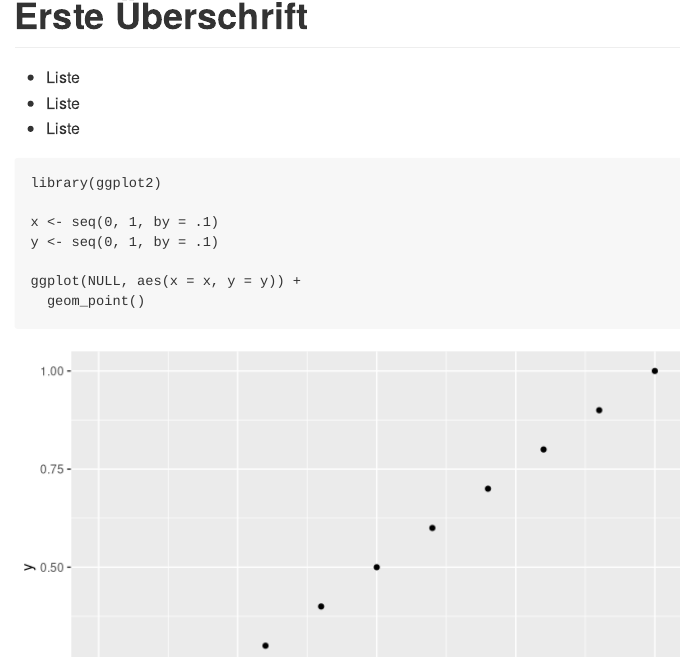
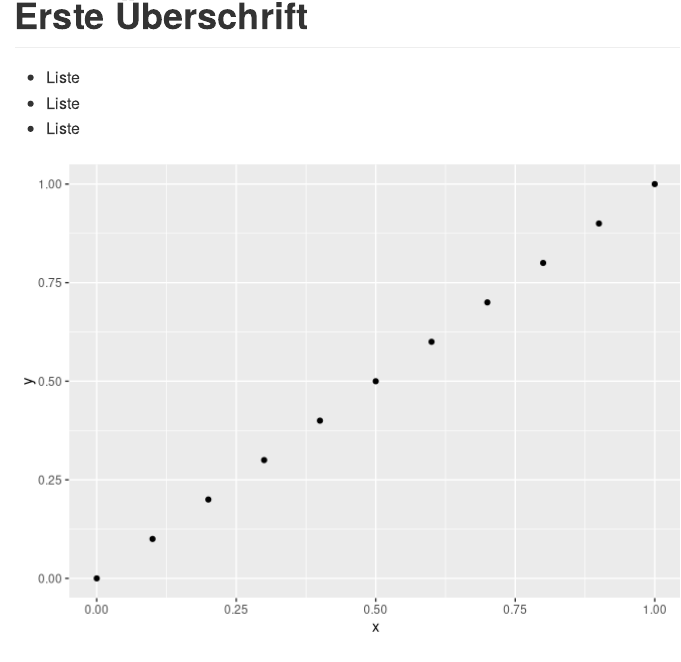
Before and after one commit to lehre-burkhart/ss_16_workshop_markdown, an R Markdown document (myscript.Rmd): the page in a window 1100 px wide, from its top. Rendered offline with R 4.5, knitr and Pandoc, with nearby package versions.

Commit message:
correct encoding

````diff
--- a/myscript.Rmd
+++ b/myscript.Rmd
@@ -13,7 +12,7 @@ output: md_document
 * Liste
 
 
-```{r}
+```{r mytest, echo=FALSE}
 library(ggplot2)
 
 x <- seq(0, 1, by = .1)
````
Also changed, not shown: README.md, myscript.Rmd (1 more changed lines), 1 other file.
